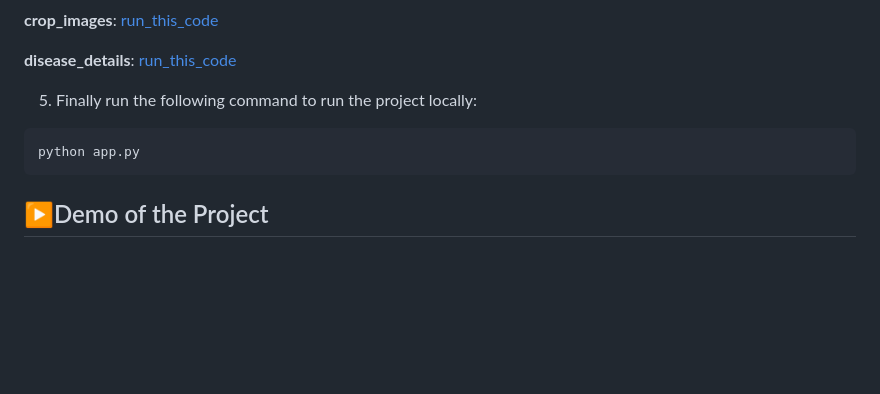
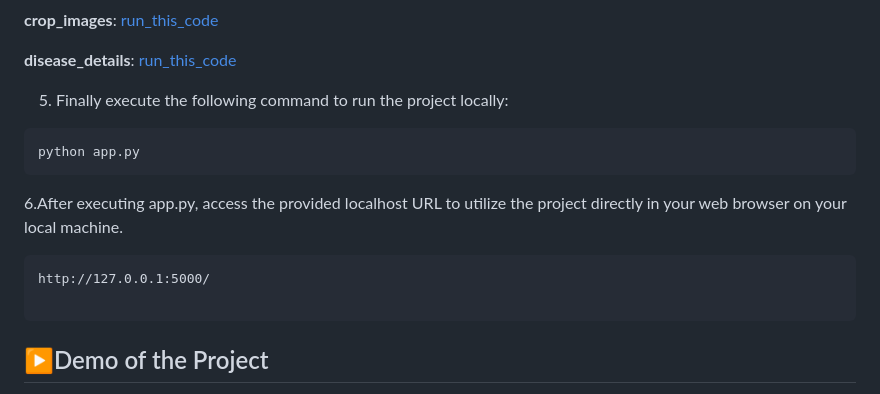
Before and after one commit to usmanbvp/agri-innovative, a Markdown page: README.md, the part around the change. GitHub-like rendering; blank space fills up the shorter version.

````diff
--- a/README.md
+++ b/README.md
@@ -161,9 +161,14 @@ After that,run the following code to upload the results related info into those
 
 <b>disease_details</b>: [run_this_code](app/utils/uploadexcel.py)
 
-5. Finally run the following command to run the project locally:
+5. Finally execute the following command to run the project locally:
 ```
 python app.py
+```
+6.After executing app.py, access the provided localhost URL to utilize the project directly in your web browser on your local machine.
+```
+http://127.0.0.1:5000/
+
 ```
 
 ## ▶️Demo of the Project
````
